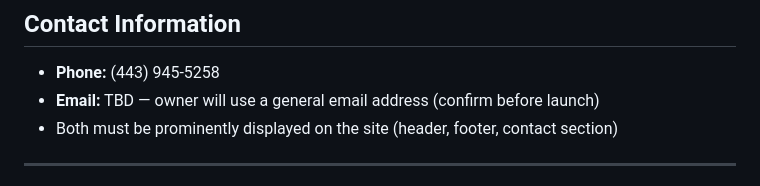
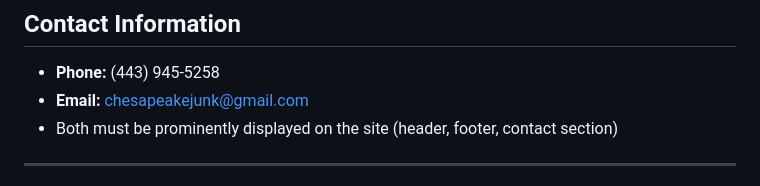
Before and after one commit to strubled/tyler, a Markdown page: REQUIREMENTS.md, the part around the change. GitHub-like rendering.

Commit message:
Add confirmed email address to requirements
https://claude.ai/code/session_018CpJfaL9ju6xhXSL5NosDY

```diff
--- a/REQUIREMENTS.md
+++ b/REQUIREMENTS.md
@@ -17,7 +17,7 @@
 ## Contact Information
 
 - **Phone:** (443) 945-5258
-- **Email:** TBD — owner will use a general email address (confirm before launch)
+- **Email:** chesapeakejunk@gmail.com
 - Both must be prominently displayed on the site (header, footer, contact section)
 
 ---
```
